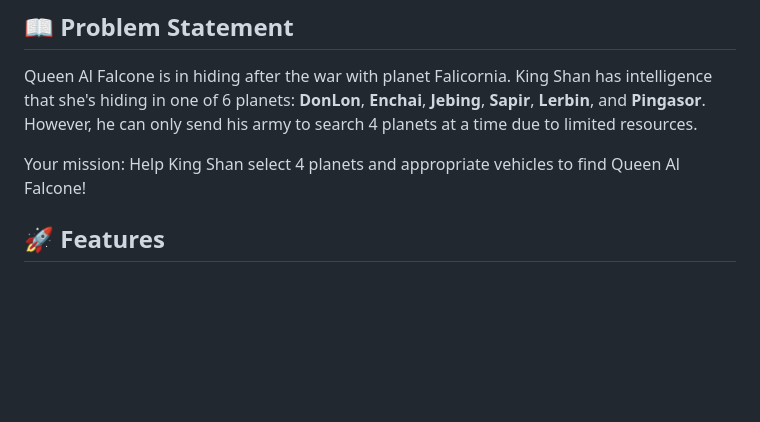
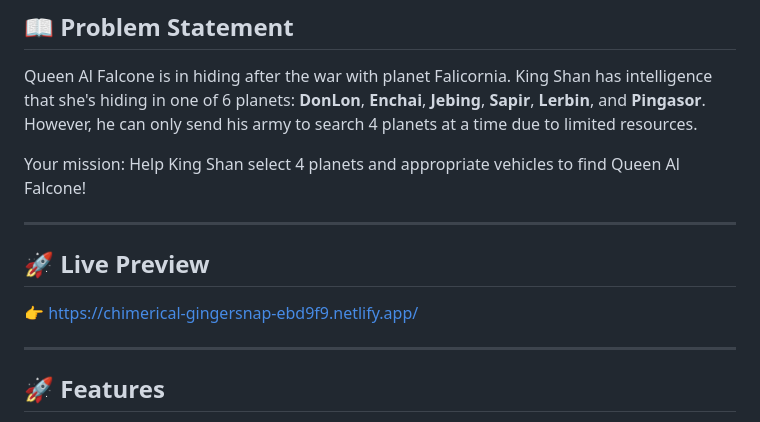
Before and after one commit to Nandani1919/Finding-Falcone, a Markdown page: README.md, the part around the change. Rendered like a GitHub page; blank space fills up the shorter version.

```diff
--- a/README.md
+++ b/README.md
@@ -7,6 +7,14 @@ A web application to help King Shan find Queen Al Falcone in the distant galaxy
 Queen Al Falcone is in hiding after the war with planet Falicornia. King Shan has intelligence that she's hiding in one of 6 planets: **DonLon**, **Enchai**, **Jebing**, **Sapir**, **Lerbin**, and **Pingasor**. However, he can only send his army to search 4 planets at a time due to limited resources.
 
 Your mission: Help King Shan select 4 planets and appropriate vehicles to find Queen Al Falcone!
+
+---
+
+## 🚀 Live Preview
+
+👉 https://chimerical-gingersnap-ebd9f9.netlify.app/
+
+---
 
 ## 🚀 Features
 
```
